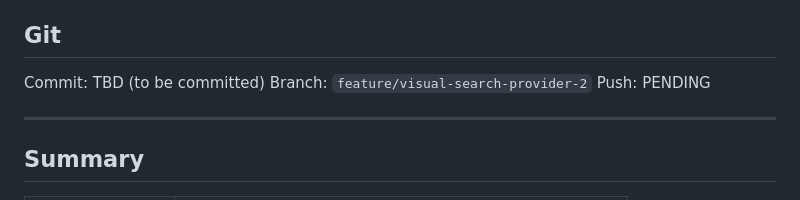
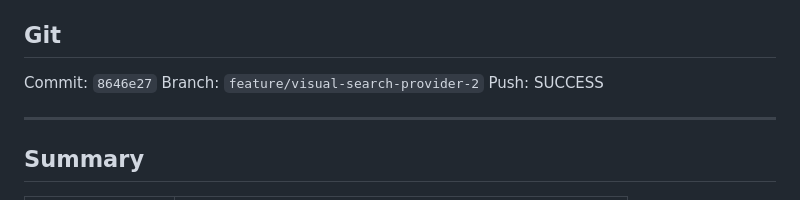
Before and after one commit to true-brace05/Task3_HH_goa, a Markdown page: audit.md, the part around the change. GitHub-like rendering.

Commit message:
docs(audit): update Phase 6 commit hash

```diff
--- a/audit.md
+++ b/audit.md
@@ -772,9 +772,9 @@ Safeguards implemented:
 
 ## Git
 
-Commit: TBD (to be committed)
+Commit: `8646e27`
 Branch: `feature/visual-search-provider-2`
-Push: PENDING
+Push: SUCCESS
 
 ---
 
```
